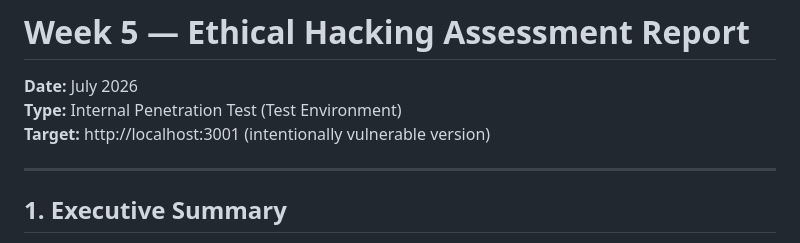
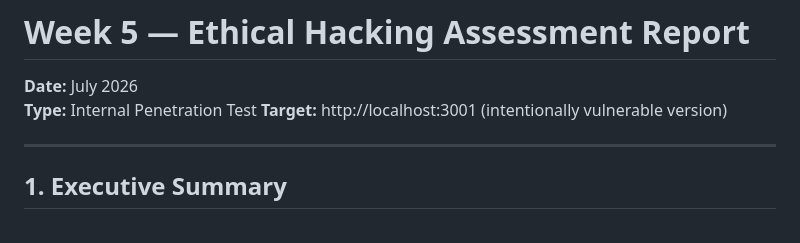
Before and after one commit to wajahat-42/Cybersecurity-Interns-Task-Phase-2, a Markdown page: reports/week5-report.md, the part around the change. GitHub-like rendering.

```diff
--- a/reports/week5-report.md
+++ b/reports/week5-report.md
@@ -1,6 +1,6 @@
 # Week 5 — Ethical Hacking Assessment Report
 **Date:** July 2026
-**Type:** Internal Penetration Test (Test Environment)
+**Type:** Internal Penetration Test
 **Target:** http://localhost:3001 (intentionally vulnerable version)
 
 ---
```
